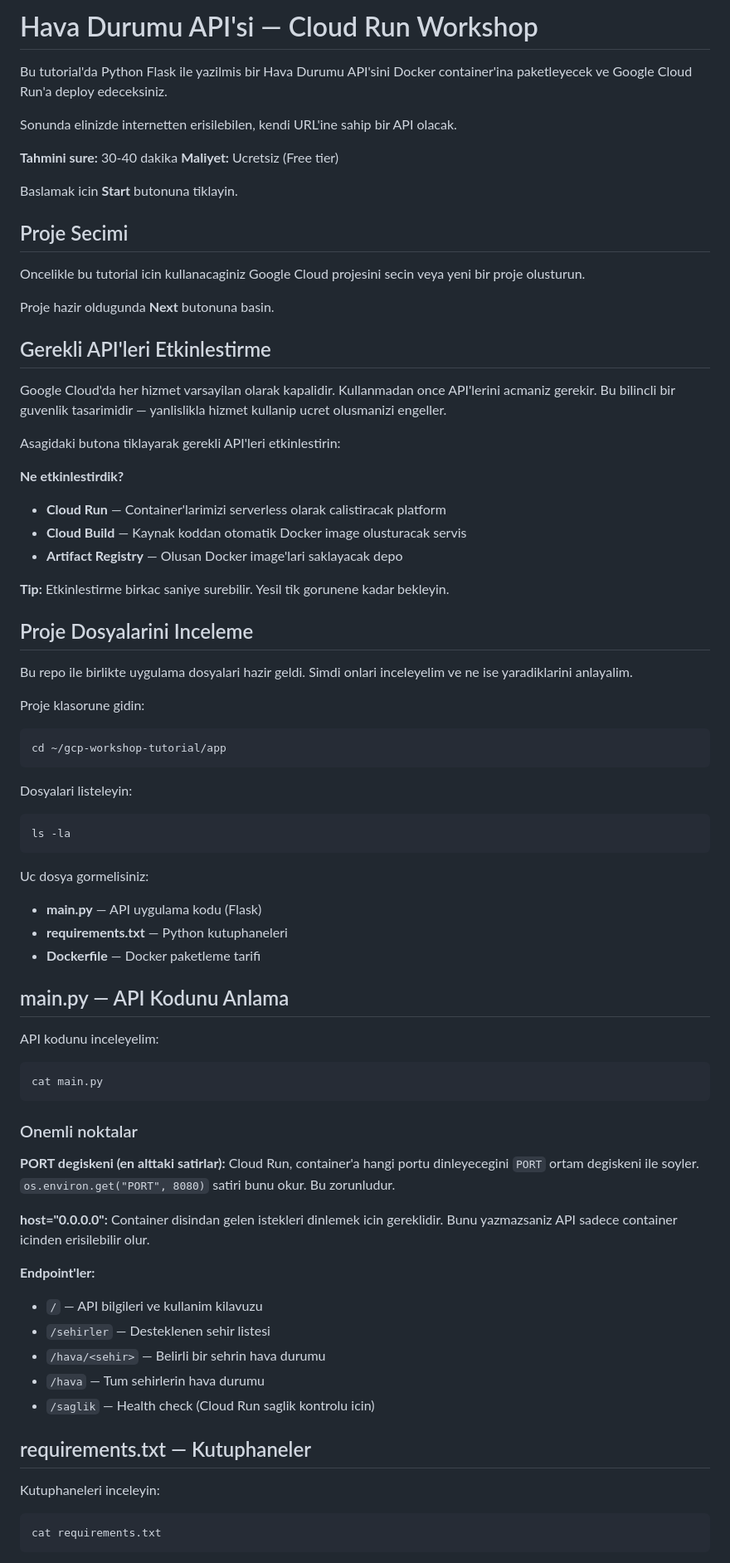
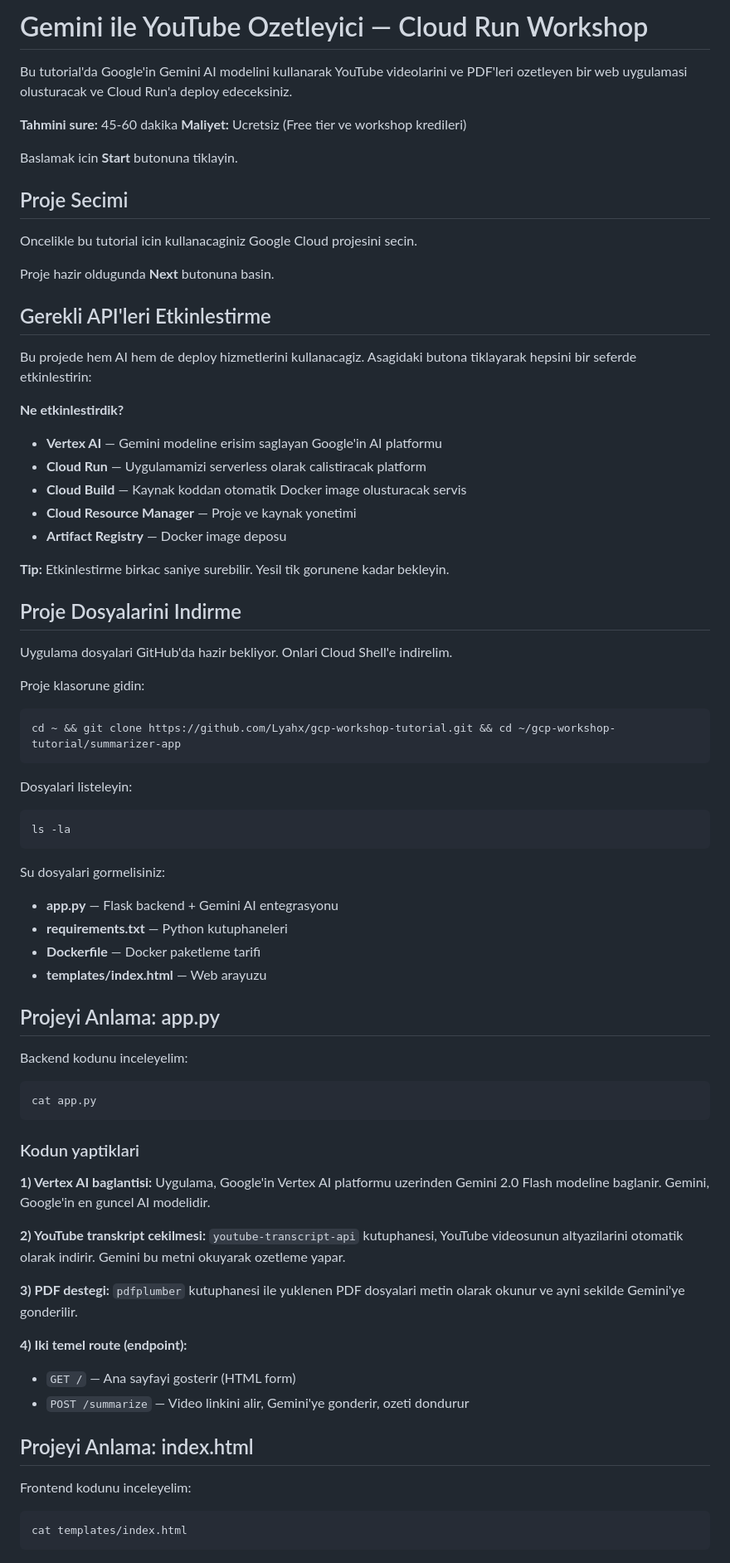
Before and after one commit to Lyahx/gcp-workshop-tutorial, a Markdown page: tutorial.md, the part around one of its changes. Shown at 83% size. GitHub-like rendering.

````diff
--- a/tutorial.md
+++ b/tutorial.md
@@ -1,17 +1,15 @@
-# Hava Durumu API'si — Cloud Run Workshop
+# Gemini ile YouTube Ozetleyici — Cloud Run Workshop
 
-Bu tutorial'da Python Flask ile yazilmis bir Hava Durumu API'sini Docker container'ina paketleyecek ve Google Cloud Run'a deploy edeceksiniz.
+Bu tutorial'da Google'in Gemini AI modelini kullanarak YouTube videolarini ve PDF'leri ozetleyen bir web uygulamasi olusturacak ve Cloud Run'a deploy edeceksiniz.
 
-Sonunda elinizde internetten erisilebilen, kendi URL'ine sahip bir API olacak.
-
-**Tahmini sure:** 30-40 dakika
-**Maliyet:** Ucretsiz (Free tier)
+**Tahmini sure:** 45-60 dakika
+**Maliyet:** Ucretsiz (Free tier ve workshop kredileri)
 
 Baslamak icin **Start** butonuna tiklayin.
 
 ## Proje Secimi
 
-Oncelikle bu tutorial icin kullanacaginiz Google Cloud projesini secin veya yeni bir proje olusturun.
+Oncelikle bu tutorial icin kullanacaginiz Google Cloud projesini secin.
 
 <walkthrough-project-setup billing="true"></walkthrough-project-setup>
 
@@ -19,28 +17,28 @@ Proje hazir oldugunda **Next** butonuna basin.
 
 ## Gerekli API'leri Etkinlestirme
 
-Google Cloud'da her hizmet varsayilan olarak kapalidir. Kullanmadan once API'lerini acmaniz gerekir. Bu bilincli bir guvenlik tasarimidir — yanlislikla hizmet kullanip ucret olusmanizi engeller.
+Bu projede hem AI hem de deploy hizmetlerini kullanacagiz. Asagidaki butona tiklayarak hepsini bir seferde etkinlestirin:
 
-Asagidaki butona tiklayarak gerekli API'leri etkinlestirin:
-
-<walkthrough-enable-apis apis="run.googleapis.com,cloudbuild.googleapis.com,artifactregistry.googleapis.com"></walkthrough-enable-apis>
+<walkthrough-enable-apis apis="aiplatform.googleapis.com,run.googleapis.com,cloudbuild.googleapis.com,cloudresourcemanager.googleapis.com,artifactregistry.googleapis.com"></walkthrough-enable-apis>
 
 **Ne etkinlestirdik?**
 
-- **Cloud Run** — Container'larimizi serverless olarak calistiracak platform
+- **Vertex AI** — Gemini modeline erisim saglayan Google'in AI platformu
+- **Cloud Run** — Uygulamamizi serverless olarak calistiracak platform
 - **Cloud Build** — Kaynak koddan otomatik Docker image olusturacak servis
-- **Artifact Registry** — Olusan Docker image'lari saklayacak depo
+- **Cloud Resource Manager** — Proje ve kaynak yonetimi
+- **Artifact Registry** — Docker image deposu
 
 **Tip:** Etkinlestirme birkac saniye surebilir. Yesil tik gorunene kadar bekleyin.
 
-## Proje Dosyalarini Inceleme
+## Proje Dosyalarini Indirme
 
-Bu repo ile birlikte uygulama dosyalari hazir geldi. Simdi onlari inceleyelim ve ne ise yaradiklarini anlayalim.
+Uygulama dosyalari GitHub'da hazir bekliyor. Onlari Cloud Shell'e indirelim.
 
 Proje klasorune gidin:
 
 ```sh
-cd ~/gcp-workshop-tutorial/app
+cd ~ && git clone https://github.com/Lyahx/gcp-workshop-tutorial.git && cd ~/gcp-workshop-tutorial/summarizer-app
 ```
 
 Dosyalari listeleyin:
@@ -49,40 +47,41 @@ Dosyalari listeleyin:
 ls -la
 ```
 
-Uc dosya gormelisiniz:
+Su dosyalari gormelisiniz:
 
-- **main.py** — API uygulama kodu (Flask)
+- **app.py** — Flask backend + Gemini AI entegrasyonu
 - **requirements.txt** — Python kutuphaneleri
 - **Dockerfile** — Docker paketleme tarifi
+- **templates/index.html** — Web arayuzu
 
-## main.py — API Kodunu Anlama
+## Projeyi Anlama: app.py
 
-API kodunu inceleyelim:
+Backend kodunu inceleyelim:
 
 ```sh
-cat main.py
+cat app.py
 ```
 
-### Onemli noktalar
+### Kodun yaptiklari
 
-**PORT degiskeni (en alttaki satirlar):**
-Cloud Run, container'a hangi portu dinleyecegini `PORT` ortam degiskeni ile soyler. `os.environ.get("PORT", 8080)` satiri bunu okur. Bu zorunludur.
+**1) Vertex AI baglantisi:**
+Uygulama, Google'in Vertex AI platformu uzerinden Gemini 2.0 Flash modeline baglanir. Gemini, Google'in en guncel AI modelidir.
 
-**host="0.0.0.0":**
-Container disindan gelen istekleri dinlemek icin gereklidir. Bunu yazmazsaniz API sadece container icinden erisilebilir olur.
+**2) YouTube transkript cekilmesi:**
+`youtube-transcript-api` kutuphanesi, YouTube videosunun altyazilarini otomatik olarak indirir. Gemini bu metni okuyarak ozetleme yapar.
 
-**Endpoint'ler:**
-- `/` — API bilgileri ve kullanim kilavuzu
-- `/sehirler` — Desteklenen sehir listesi
-- `/hava/<sehir>` — Belirli bir sehrin hava durumu
-- `/hava` — Tum sehirlerin hava durumu
-- `/saglik` — Health check (Cloud Run saglik kontrolu icin)
+**3) PDF destegi:**
+`pdfplumber` kutuphanesi ile yuklenen PDF dosyalari metin olarak okunur ve ayni sekilde Gemini'ye gonderilir.
 
-## requirements.txt — Kutuphaneler
+**4) Iki temel route (endpoint):**
+- `GET /` — Ana sayfayi gosterir (HTML form)
+- `POST /summarize` — Video linkini alir, Gemini'ye gonderir, ozeti dondurur
 
-Kutuphaneleri inceleyin:
+## Projeyi Anlama: index.html
+
+Frontend kodunu inceleyelim:
 
 ```sh
-cat requirements.txt
+cat templates/index.html
 ```
 
````
Also changed, not shown: other parts of tutorial.md (+73 -124 lines).
